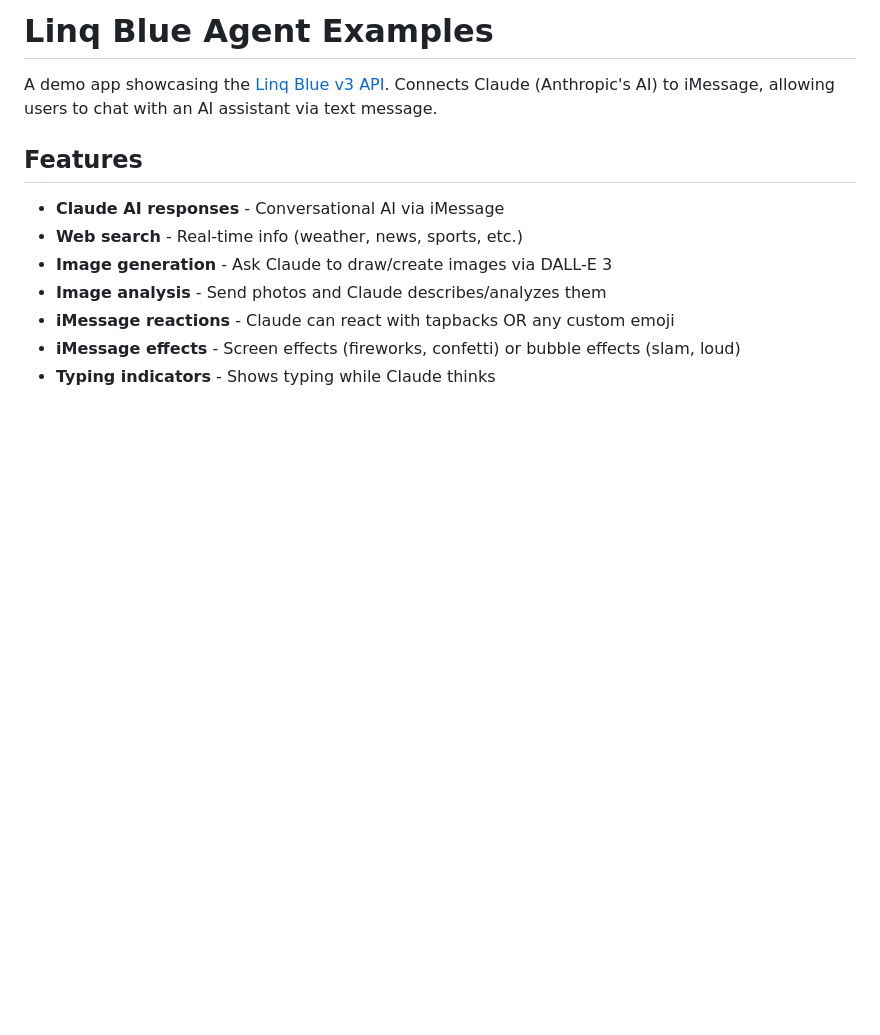
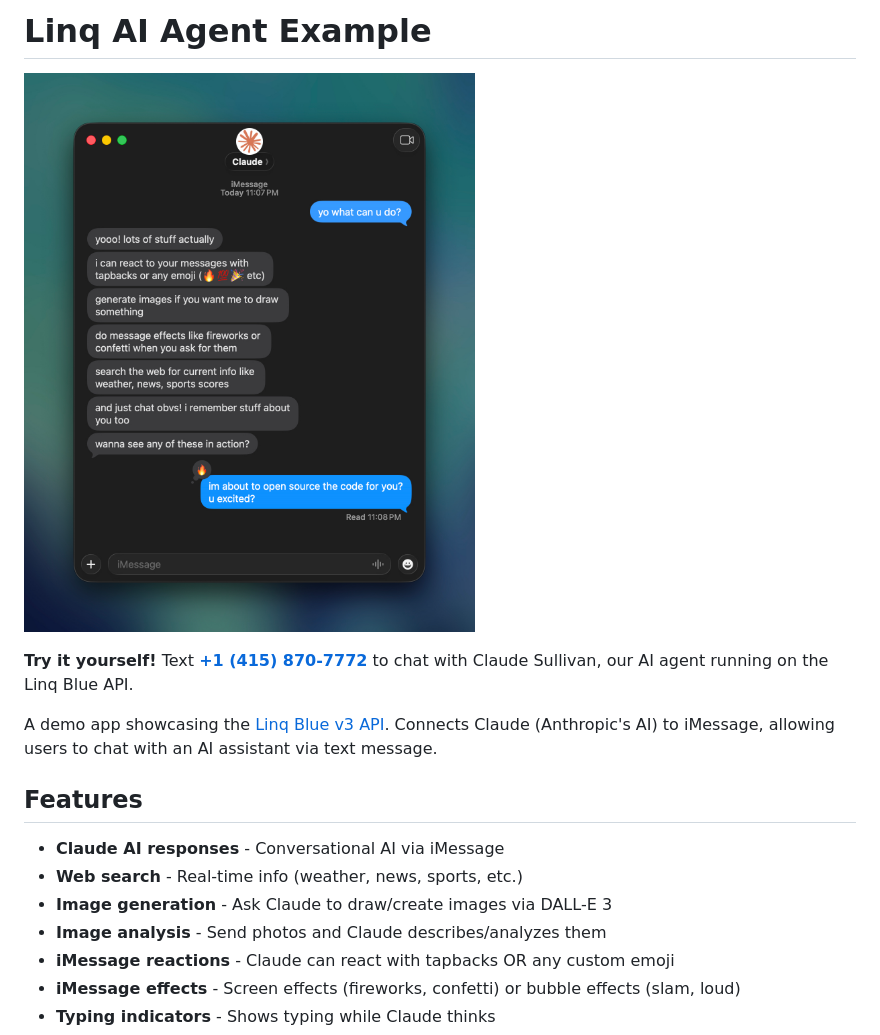
Before and after one commit to linq-team/ai-agent-example, a Markdown page: README.md, the part around the change. GitHub-like rendering; pictures changed too: demo.png (added); blank space fills up the shorter version.

Commit message:
docs: add demo screenshot and phone number to README
- Add iMessage conversation screenshot showing Claude Sullivan in action
- Include +1 (415) 870-7772 as the demo phone number to try
- Update title to 'Linq AI Agent Example'

```diff
--- a/README.md
+++ b/README.md
@@ -1,4 +1,8 @@
-# Linq Blue Agent Examples
+# Linq AI Agent Example
+
+![Demo Screenshot](demo.png)
+
+**Try it yourself!** Text **[+1 (415) 870-7772](sms:+14158707772)** to chat with Claude Sullivan, our AI agent running on the Linq Blue API.
 
 A demo app showcasing the [Linq Blue v3 API](https://apidocs.linqapp.com). Connects Claude (Anthropic's AI) to iMessage, allowing users to chat with an AI assistant via text message.
 
```
